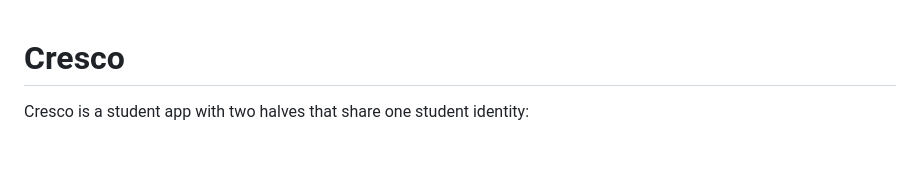
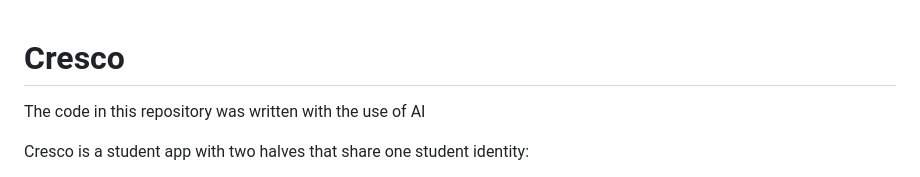
Before and after one commit to fourtysevencode/cresco, a Markdown page: README.md, the part around the change. Rendered like a GitHub page; blank space fills up the shorter version.

```diff
--- a/README.md
+++ b/README.md
@@ -1,4 +1,6 @@
 # Cresco
+
+The code in this repository was written with the use of AI
 
 Cresco is a student app with two halves that share one student identity:
 
```
